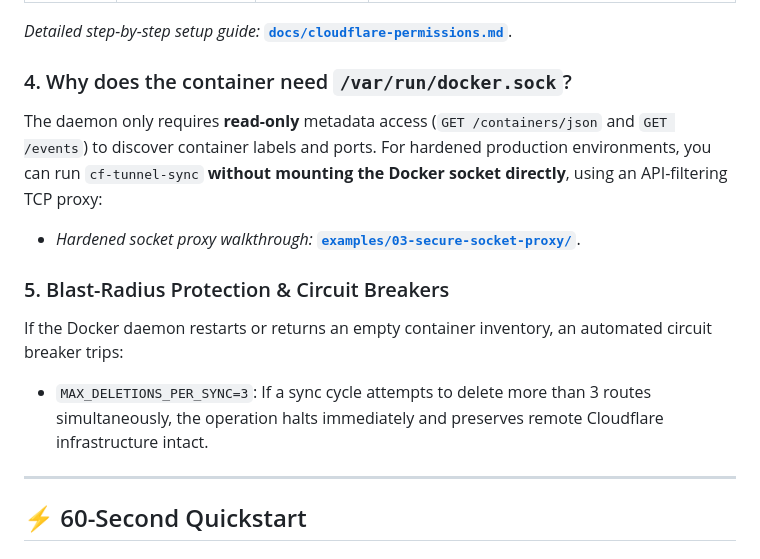
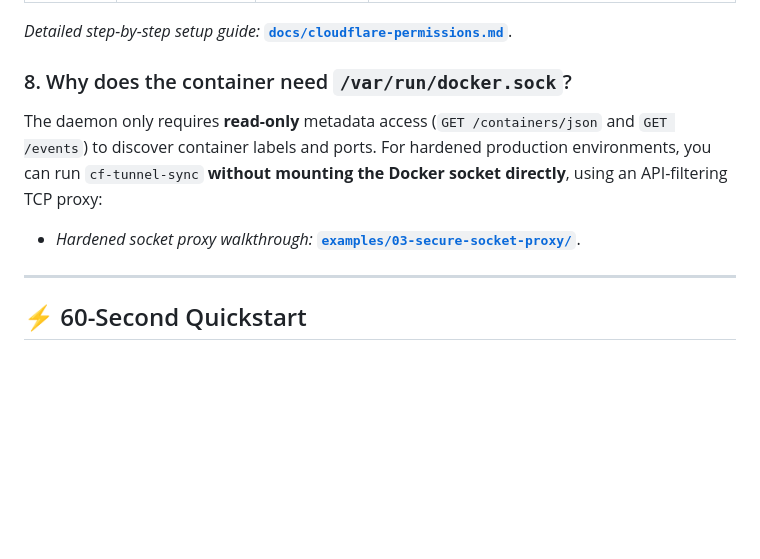
Before and after one commit to hapheus/cf-docker-tunnel-sync, a Markdown page: README.md, the part around one of its changes. Rendered like a GitHub page; blank space fills up the shorter version.

```diff
--- a/README.md
+++ b/README.md
@@ -105,13 +133,9 @@ When a container stops during `docker compose up -d` or a host reboot, `cf-tunne
 
 *Detailed step-by-step setup guide:* **[`docs/cloudflare-permissions.md`](docs/cloudflare-permissions.md)**.
 
-### 4. Why does the container need `/var/run/docker.sock`?
+### 8. Why does the container need `/var/run/docker.sock`?
 The daemon only requires **read-only** metadata access (`GET /containers/json` and `GET /events`) to discover container labels and ports. For hardened production environments, you can run `cf-tunnel-sync` **without mounting the Docker socket directly**, using an API-filtering TCP proxy:
 * *Hardened socket proxy walkthrough:* **[`examples/03-secure-socket-proxy/`](examples/03-secure-socket-proxy/README.md)**.
-
-### 5. Blast-Radius Protection & Circuit Breakers
-If the Docker daemon restarts or returns an empty container inventory, an automated circuit breaker trips:
-* `MAX_DELETIONS_PER_SYNC=3`: If a sync cycle attempts to delete more than 3 routes simultaneously, the operation halts immediately and preserves remote Cloudflare infrastructure intact.
 
 ---
 
```
Also changed, not shown: other parts of README.md (+34 -6 lines), docs/architecture-and-safety.md (+23 -4 lines), docs/onboarding.md (+13 -0 lines).
